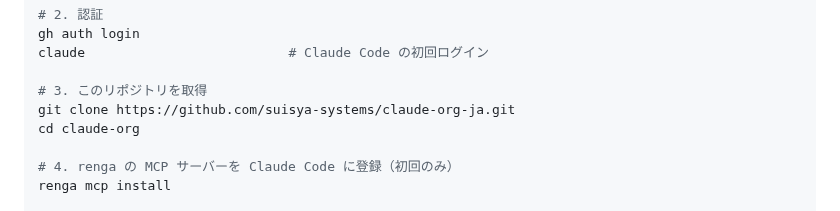
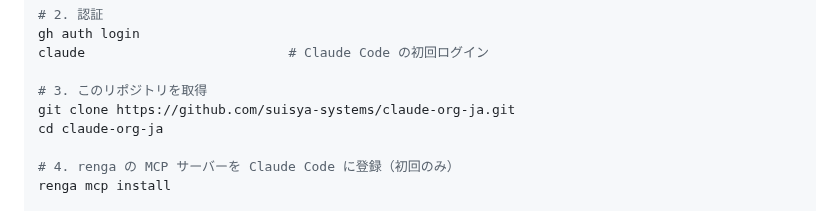
Before and after one commit to suisya-systems/claude-org-ja, a Markdown page: README.md, the part around the change. GitHub-like rendering.

```diff
--- a/README.md
+++ b/README.md
@@ -58,7 +58,7 @@ claude                          # Claude Code の初回ログイン
 
 # 3. このリポジトリを取得
 git clone https://github.com/suisya-systems/claude-org-ja.git
-cd claude-org
+cd claude-org-ja
 
 # 4. renga の MCP サーバーを Claude Code に登録（初回のみ）
 renga mcp install
```
Also changed, not shown: docs/getting-started.md (+1 -1 lines).
